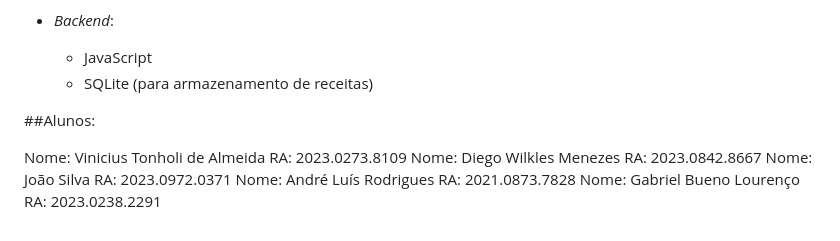
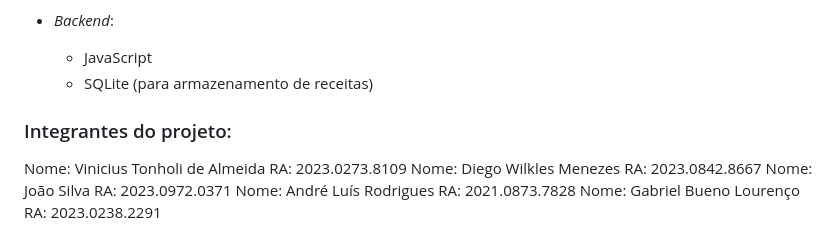
Before and after one commit to ViniciusTonholi/ProjetoProfTuratti, a Markdown page: README.md, the part around the change. Drawn GitHub-style.

```diff
--- a/README.md
+++ b/README.md
@@ -49,7 +49,7 @@ O projeto possui as seguintes páginas principais:
   - SQLite (para armazenamento de receitas)
 
 
-##Alunos:
+### Integrantes do projeto:
 
 Nome: Vinicius Tonholi de Almeida RA: 2023.0273.8109
 Nome: Diego Wilkles Menezes RA: 2023.0842.8667
```
